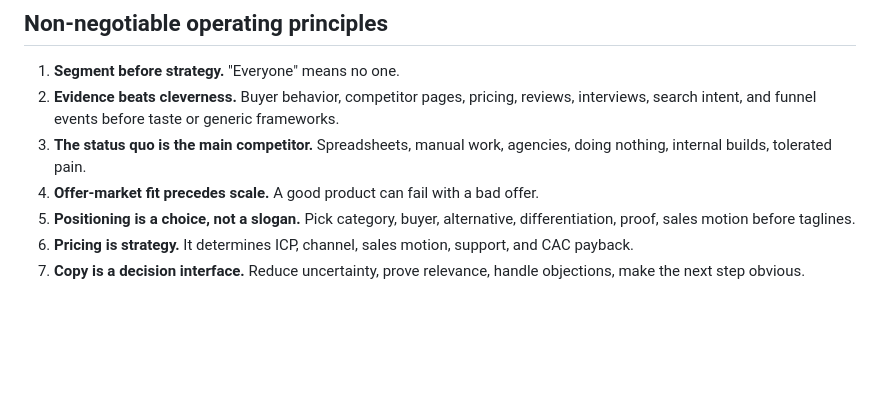
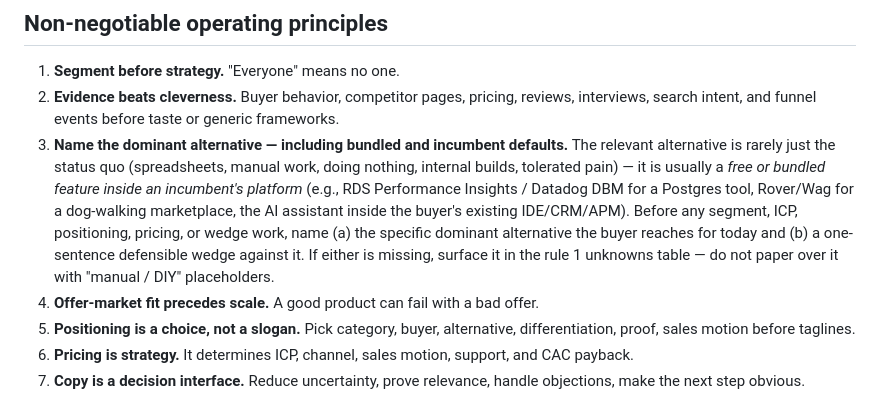
Before and after one commit to bobisme/marketing-may, a Markdown page: SKILL.md, the part around the change. Rendered like a GitHub page; blank space fills up the shorter version.

Commit message:
more specific #3

```diff
--- a/SKILL.md
+++ b/SKILL.md
@@ -63,7 +63,7 @@ If a rule and a reference disagree, follow the rule.
 
 1. **Segment before strategy.** "Everyone" means no one.
 2. **Evidence beats cleverness.** Buyer behavior, competitor pages, pricing, reviews, interviews, search intent, and funnel events before taste or generic frameworks.
-3. **The status quo is the main competitor.** Spreadsheets, manual work, agencies, doing nothing, internal builds, tolerated pain.
+3. **Name the dominant alternative — including bundled and incumbent defaults.** The relevant alternative is rarely just the status quo (spreadsheets, manual work, doing nothing, internal builds, tolerated pain) — it is usually a *free or bundled feature inside an incumbent's platform* (e.g., RDS Performance Insights / Datadog DBM for a Postgres tool, Rover/Wag for a dog-walking marketplace, the AI assistant inside the buyer's existing IDE/CRM/APM). Before any segment, ICP, positioning, pricing, or wedge work, name (a) the specific dominant alternative the buyer reaches for today and (b) a one-sentence defensible wedge against it. If either is missing, surface it in the rule 1 unknowns table — do not paper over it with "manual / DIY" placeholders.
 4. **Offer-market fit precedes scale.** A good product can fail with a bad offer.
 5. **Positioning is a choice, not a slogan.** Pick category, buyer, alternative, differentiation, proof, sales motion before taglines.
 6. **Pricing is strategy.** It determines ICP, channel, sales motion, support, and CAC payback.
```
